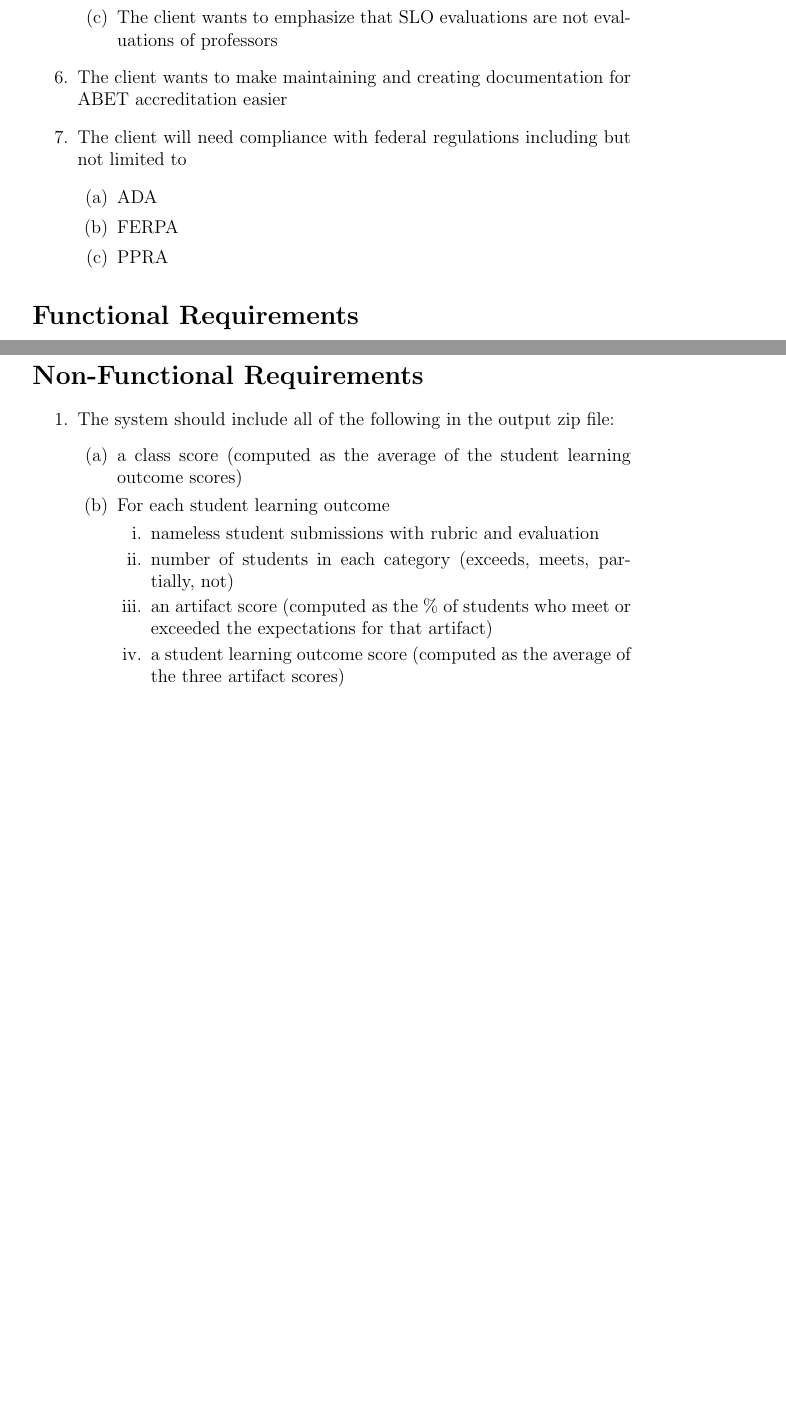
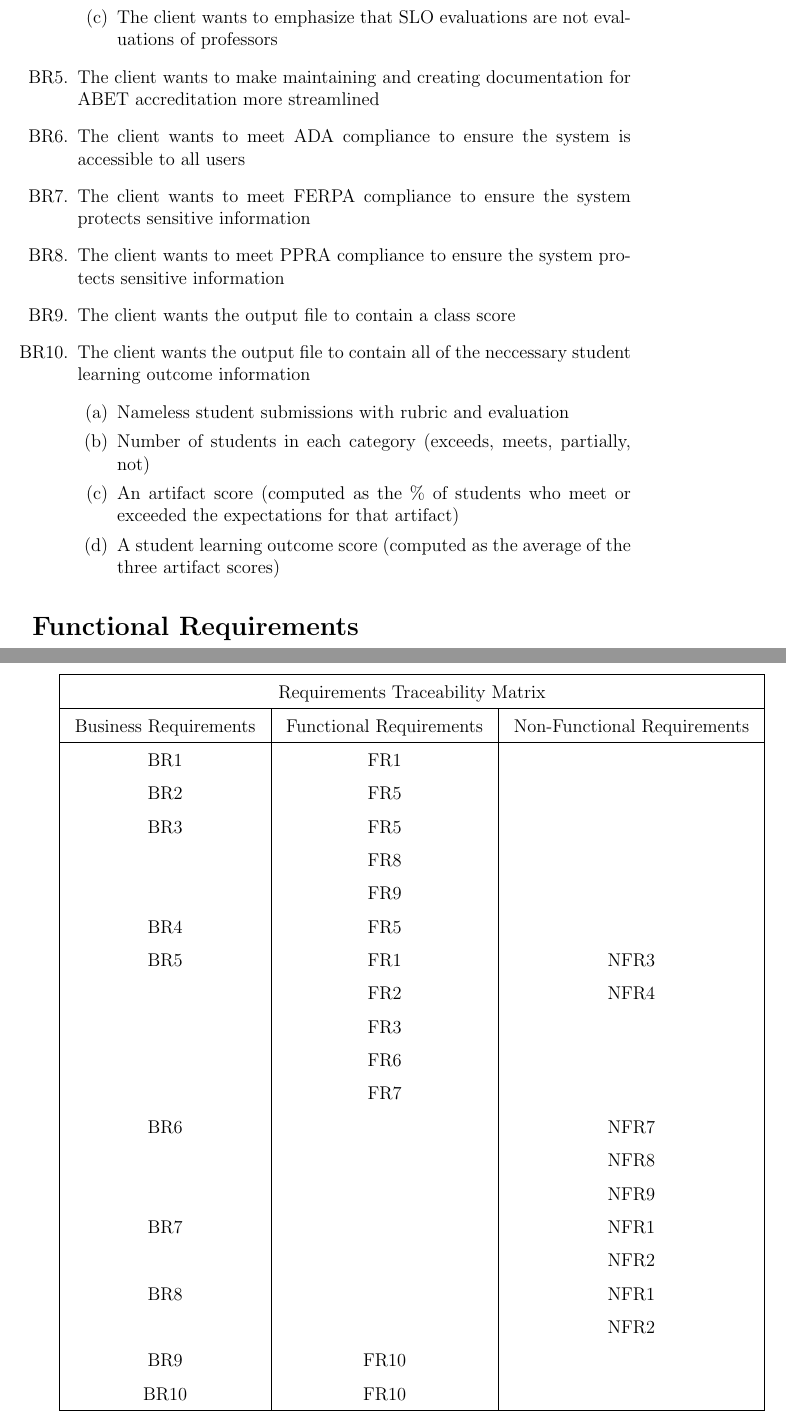
Before and after one commit to tyler-burkett/CS498_Project_Part1, a LaTeX document (project_requirements.tex): two parts of pages 2 and 3 of 3 before the commit and two parts of pages 2 and 5 of 5 after it, joined at a grey line, cut so that both start at the same text, the shorter picture padded with empty space. Compiled offline with pdfLaTeX.

Commit message:
Updated file and added PDF copy

```diff
--- a/project_requirements.tex
+++ b/project_requirements.tex
@@ -37,12 +36,17 @@
 	\item The client wants to emphasize that SLO evaluations are not weighted (i.e. meeting is expected, not exceeding)
 	\item The client wants to emphasize that SLO evaluations are not evaluations of professors
 	\end{enumerate}
-\item The client wants to make maintaining and creating documentation for ABET accreditation easier
-\item The client will need compliance with federal regulations including but not limited to
+\item [BR5.] The client wants to make maintaining and creating documentation for ABET accreditation more streamlined
+\item [BR6.] The client wants to meet ADA compliance to ensure the system is accessible to all users
+\item [BR7.] The client wants to meet FERPA compliance to ensure the system protects sensitive information
+\item [BR8.] The client wants to meet PPRA compliance to ensure the system protects sensitive information
+\item [BR9.] The client wants the output file to contain a class score
+\item [BR10.] The client wants the output file to contain all of the neccessary student learning outcome information
 	\begin{enumerate}
-	\item ADA
-	\item FERPA
-	\item PPRA
+		\item Nameless student submissions with rubric and evaluation
+		\item Number of students in each category (exceeds, meets, partially, not)
+		\item An artifact score (computed as the \% of students who meet or exceeded the expectations for that artifact)
+		\item A student learning outcome score (computed as the average of the three artifact scores)
 	\end{enumerate}
 \end{enumerate}
 
@@ -62,13 +68,3 @@
 \section*{Non-Functional Requirements}
 \begin{enumerate}
 % \item The system should
-\item The system should include all of the following in the output zip file:
-	\begin{enumerate}
-	\item a class score (computed as the average of the student learning outcome scores)
-	\item For each student learning outcome
-		\begin{enumerate}
-		\item nameless student submissions with rubric and evaluation
-		\item number of students in each category (exceeds, meets, partially, not)
-		\item an artifact score (computed as the \% of students who meet or exceeded the expectations for that artifact)
-		\item a student learning outcome score (computed as the average of the three artifact scores)
-		\end{enumerate}
@@ -89,4 +87,35 @@
 \item Professors do not have to manually enter SLO evaluation descriptions
 \end{itemize}
 
+\setlength{\tabcolsep}{10pt}
+\renewcommand{\arraystretch}{1.5}
+\begin{tabular}{ |c|c|c| }
+ \hline
+ \multicolumn{3}{|c|}{Requirements Traceability Matrix} \\
+ \hline
+ Business Requirements & Functional Requirements & Non-Functional Requirements\\
+ \hline
+ BR1 & FR1 & \\
+ BR2 & FR5 & \\
+ BR3 & FR5 & \\
+     & FR8 & \\
+     & FR9 & \\
+ BR4 & FR5 & \\
+ BR5 & FR1 & NFR3\\
+     & FR2 & NFR4\\
+     & FR3 & \\
+     & FR6 & \\
+     & FR7 & \\
+ BR6 &     & NFR7\\
+     &     & NFR8\\
+     &     & NFR9\\
+ BR7 &     & NFR1\\
+     &     & NFR2\\
+ BR8 &     & NFR1\\
+     &     & NFR2\\
+ BR9 & FR10 & \\
+ BR10 & FR10 & \\
+ \hline
+\end{tabular}
+
 \end{document}
```
Also changed, not shown: project_requirements.pdf (added), project_requirements.tex (43 more changed lines).
